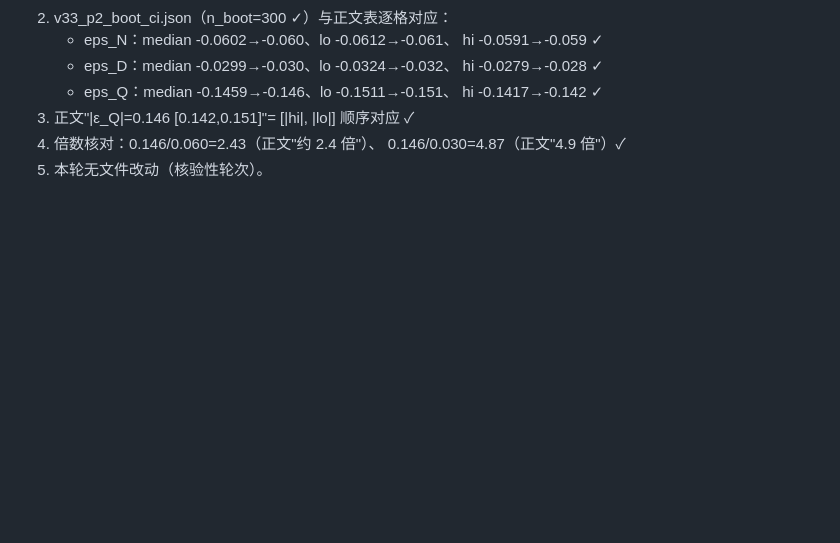
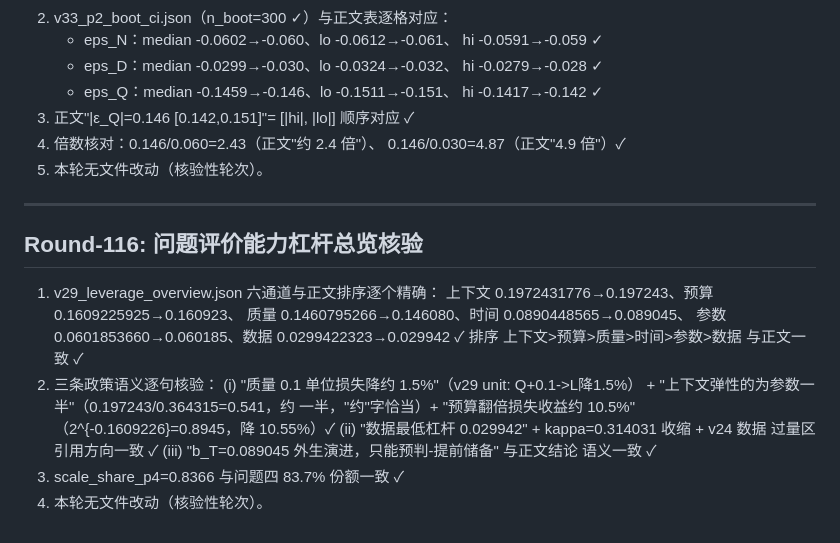
Before and after one commit to Akun-python/llm-compute-allocation-modeling, a Markdown page: PAPER_CLAIM_AUDIT.md, the part around the change. Rendered like a GitHub page; blank space fills up the shorter version.

Commit message:
audit: Round-116 问题评价能力杠杆总览核验(v29六通道精确, 排序一致; 三条政策语义逐句核验:质量0.1降1.5%/上下文约参数一半/预算翻倍10.55%, 数据最低0.029942, b_T外生演进; scale_share与83.7%一致)

```diff
--- a/PAPER_CLAIM_AUDIT.md
+++ b/PAPER_CLAIM_AUDIT.md
@@ -2515,3 +2515,25 @@ v27_p3_joint_seq.json（联合 vs 顺序基线）逐格对应正文：
 4) 倍数核对：0.146/0.060=2.43（正文"约 2.4 倍"）、
    0.146/0.030=4.87（正文"4.9 倍"）✓
 5) 本轮无文件改动（核验性轮次）。
+
+
+---
+
+## Round-116: 问题评价能力杠杆总览核验
+
+1) v29_leverage_overview.json 六通道与正文排序逐个精确：
+   上下文 0.1972431776→0.197243、预算 0.1609225925→0.160923、
+   质量 0.1460795266→0.146080、时间 0.0890448565→0.089045、
+   参数 0.0601853660→0.060185、数据 0.0299422323→0.029942 ✓
+   排序 上下文>预算>质量>时间>参数>数据 与正文一致 ✓
+2) 三条政策语义逐句核验：
+   (i) "质量 0.1 单位损失降约 1.5%"（v29 unit: Q+0.1->L降1.5%）
+       + "上下文弹性的为参数一半"（0.197243/0.364315=0.541，约
+       一半，"约"字恰当）+ "预算翻倍损失收益约 10.5%"
+       （2^{-0.1609226}=0.8945，降 10.55%）✓
+   (ii) "数据最低杠杆 0.029942" + kappa=0.314031 收缩 + v24 数据
+       过量区引用方向一致 ✓
+   (iii) "b_T=0.089045 外生演进，只能预判-提前储备" 与正文结论
+        语义一致 ✓
+3) scale_share_p4=0.8366 与问题四 83.7% 份额一致 ✓
+4) 本轮无文件改动（核验性轮次）。
```
